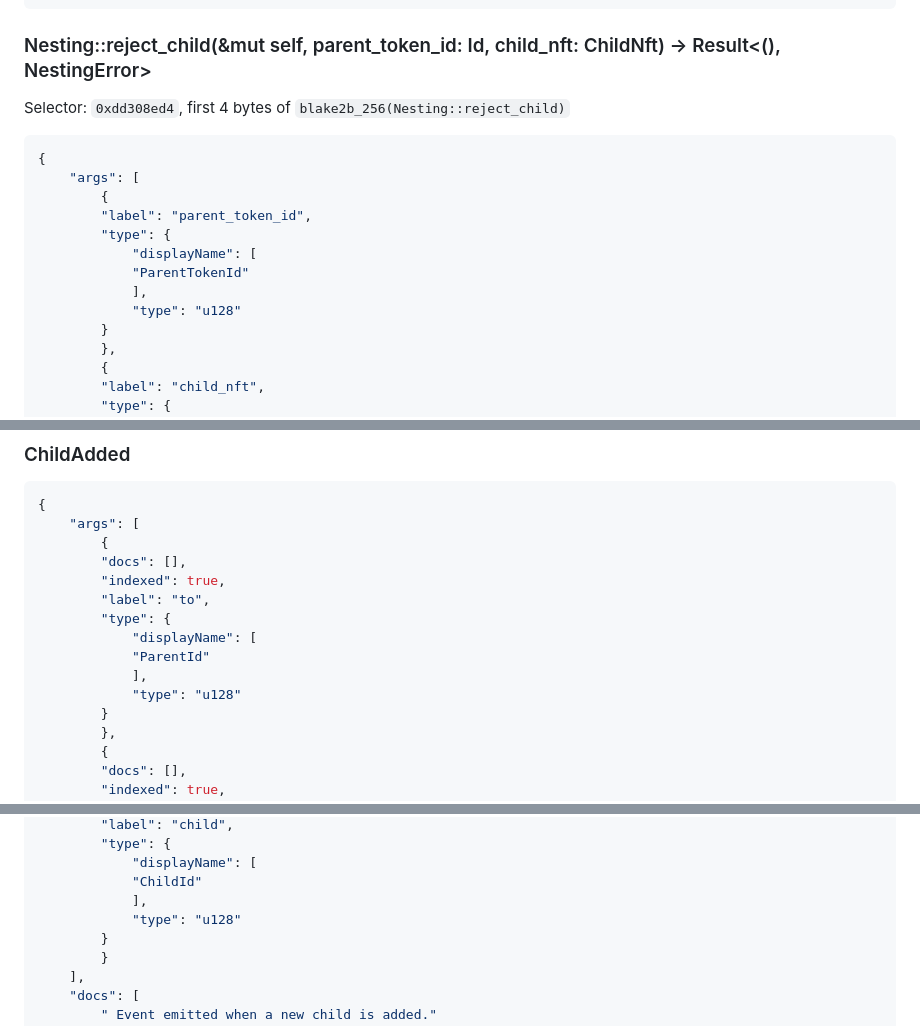
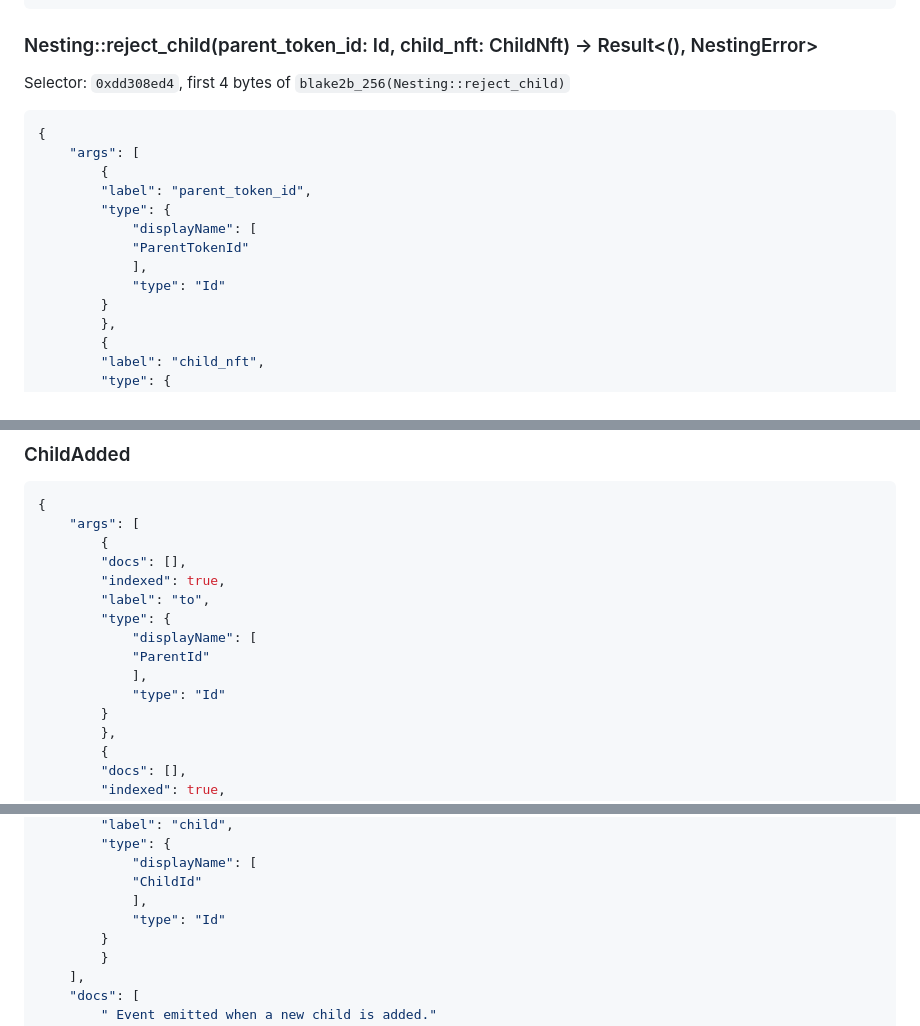
Before and after one commit to w3f/PSPs, a Markdown page: PSPs/drafts/psp-nesting.md, 3 parts joined by grey strips. Drawn GitHub-style.

````diff
--- a/PSPs/drafts/psp-nesting.md
+++ b/PSPs/drafts/psp-nesting.md
@@ -192,7 +193,8 @@ Selector: `0x3b3e2643`, first 4 bytes of `blake2b_256(Nesting::accept_child)`
 }
 ```
 
-### Nesting::reject_child(&mut self, parent_token_id: Id, child_nft: ChildNft) -> Result<(), NestingError>
+### Nesting::reject_child(parent_token_id: Id, child_nft: ChildNft) -> Result<(), NestingError>
+
 Selector: `0xdd308ed4`, first 4 bytes of `blake2b_256(Nesting::reject_child)`
 ```json
 {
@@ -203,7 +205,7 @@ Selector: `0xdd308ed4`, first 4 bytes of `blake2b_256(Nesting::reject_child)`
             "displayName": [
             "ParentTokenId"
             ],
-            "type": "u128"
+            "type": "Id"
         }
         },
         {
@@ -347,7 +351,7 @@ Selector: `0x40255e26`, first 4 bytes of `blake2b_256(Nesting::get_parent_of_chi
             "displayName": [
             "ParentId"
             ],
-            "type": "u128"
+            "type": "Id"
         }
         },
         {
@@ -369,7 +373,7 @@ Selector: `0x40255e26`, first 4 bytes of `blake2b_256(Nesting::get_parent_of_chi
             "displayName": [
             "ChildId"
             ],
-            "type": "u128"
+            "type": "Id"
         }
         }
     ],
````
Also changed, not shown: other parts of PSPs/drafts/psp-nesting.md (+32 -25 lines).
